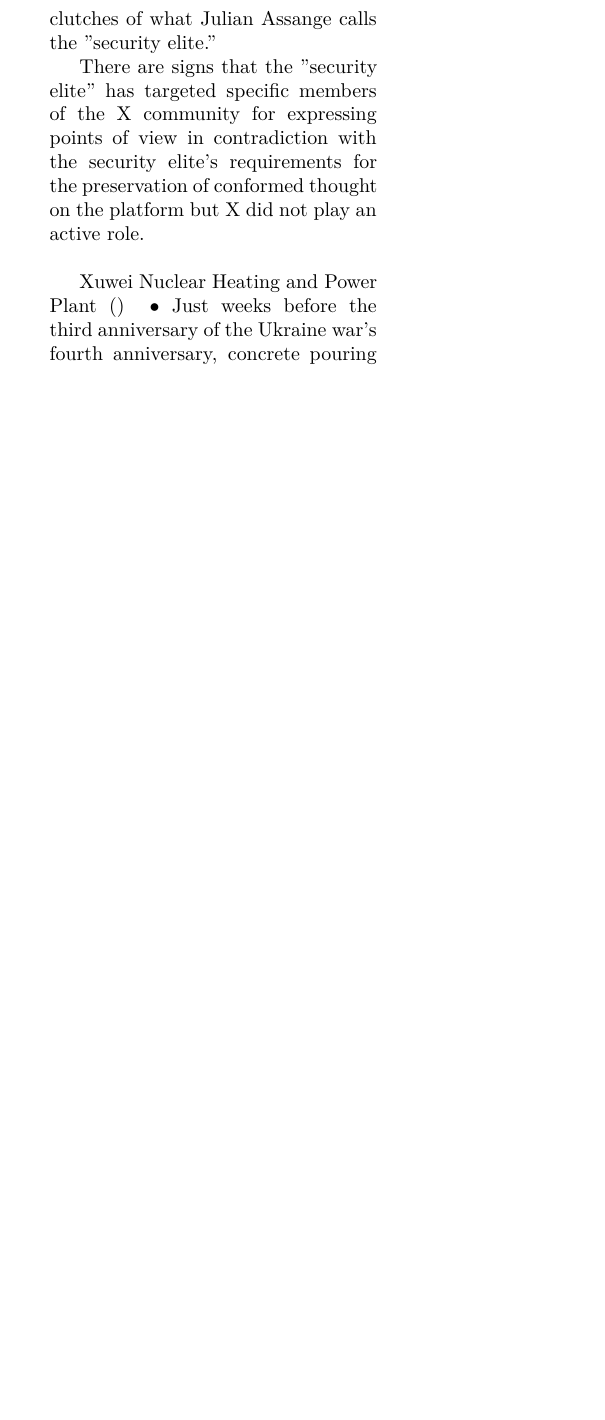
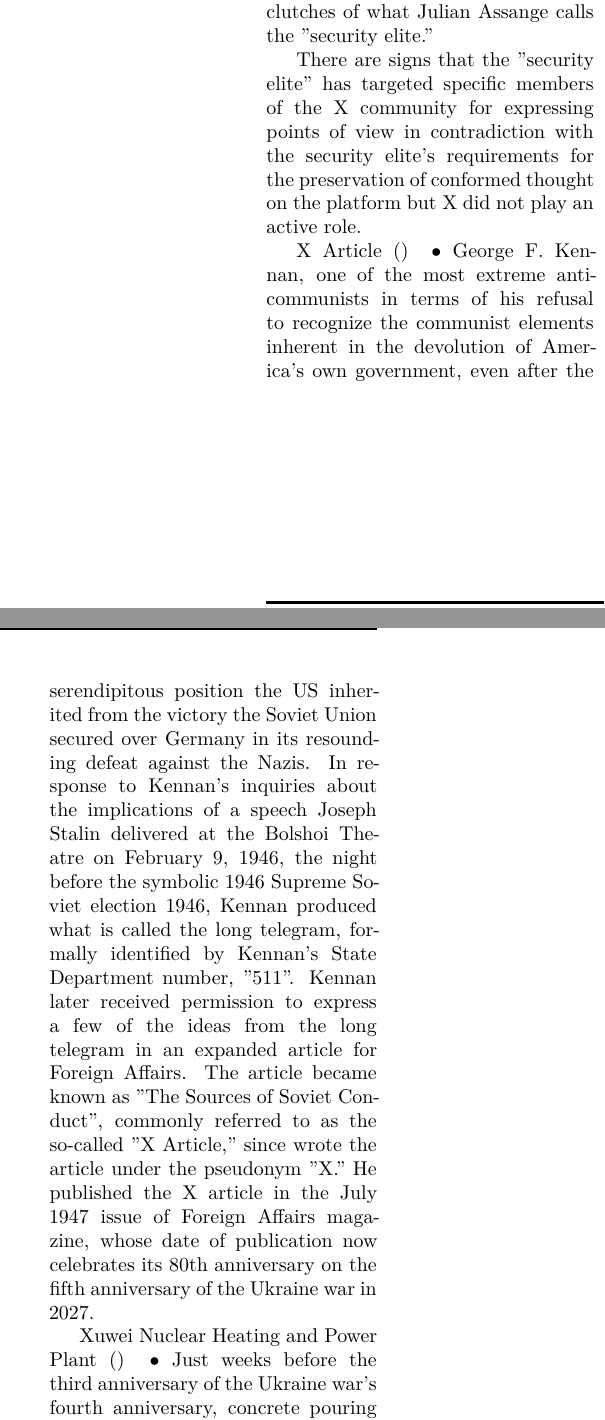
Before and after one commit to 3AC3B33B33B53BB3BF3C2/Xersonesus, a LaTeX document (AHACETFUW.tex): part of one column of page 156 of 163 before the commit and two parts of the columns of page 156 of 163 after it, the two joined at a grey line, cut so that both start at the same text, the shorter picture padded with empty space. The pictures show the PDF file AHACETFUW.pdf that the author committed with the source.

Commit message:
X article

```diff
--- a/AHACETFUW.tex
+++ b/AHACETFUW.tex
@@ -1353,6 +1353,9 @@ The collapse of Syria's Assad regime, a fifty year old dynasty, is a result of t
 \entry {X} {} {} {X, the platform formerly known as X, is where the vast majority of the information from secondary commentators, commenting on information from Telegram or directly from Russia's or Ukraine's frontlines, publish most or all commentaries. While institutes usually publish directly from the institute's website, the first priority is to advertise its publication on X. The news agencies, such as the \emph{New York Times}, the \emph{Guardian}, \emph{Financial Times}, \emph{Wall Street Journal}, \emph{Foreign Policy}, \emph{Foreign Affairs}, \emph{The Economist}, or other publications, advertise publications immediately through X. It is one of the greatest sources of information on the Ukraine war. Although primary sources publish almost exclusively in Telegram, X is second to none for discovering commentary. \newline \indent It is the only place on earth where journalists, open source investigators, commentators, or analysts can openly engage in debate without reprisals. While the ruling elite from one country to the next is unified in its ambitious pursuit of control over any or all thought, X allows much to escape the clutches of what Julian Assange calls the "security elite." \newline \indent There are signs that the "security elite" has targeted specific members of the X community for expressing points of view in contradiction with the security elite's requirements for the preservation of conformed thought on the platform but X did not play an active role.
 }
 
+\entry{X Article} {} {} {George F. Kennan, one of the most extreme anti-communists in terms of his refusal to recognize the communist elements inherent in the devolution of America's own government, even after the serendipitous position the US inherited from the victory the Soviet Union secured over Germany in its resounding defeat against the Nazis. In response to Kennan's inquiries about the implications of a speech Joseph Stalin delivered at the Bolshoi Theatre on February 9, 1946, the night before the symbolic 1946 Supreme Soviet election 1946,  Kennan produced what is called the long telegram, formally identified by Kennan's State Department number, "511". Kennan later received permission to express a few of the ideas from the long telegram in an expanded article for \emph{Foreign Affairs}. The article became known as "The Sources of Soviet Conduct", commonly referred to as the so-called "X Article," since wrote the article under the pseudonym "X." He published the X article in the July 1947 issue of Foreign Affairs magazine, whose date of publication now celebrates its 80th anniversary on the fifth anniversary of the Ukraine war in 2027.
+}
+
 \entry{Xuwei Nuclear Heating and Power Plant} {} {} {Just weeks before the third anniversary of the Ukraine war's fourth anniversary, concrete pouring for the nuclear island of Unit 1 at the Xuwei Nuclear Heating and Power Plant began. On Friday, January 19th, 2026, in Lianyungang, China's eastern Jiangsu Province, the first nuclear power unit to break ground in China thus began to be built. In the opening year of the country's 15th Five-Year Plan but on the heels of a trade surplus of world historical significance in the amount of 1 trillion 200 million dolllars, China celebrates beginning construction on the world's first large-scale project to couple nuclear energy with petrochemistry.
 }
 
```
Also changed, not shown: AHACETFUW.pdf.
